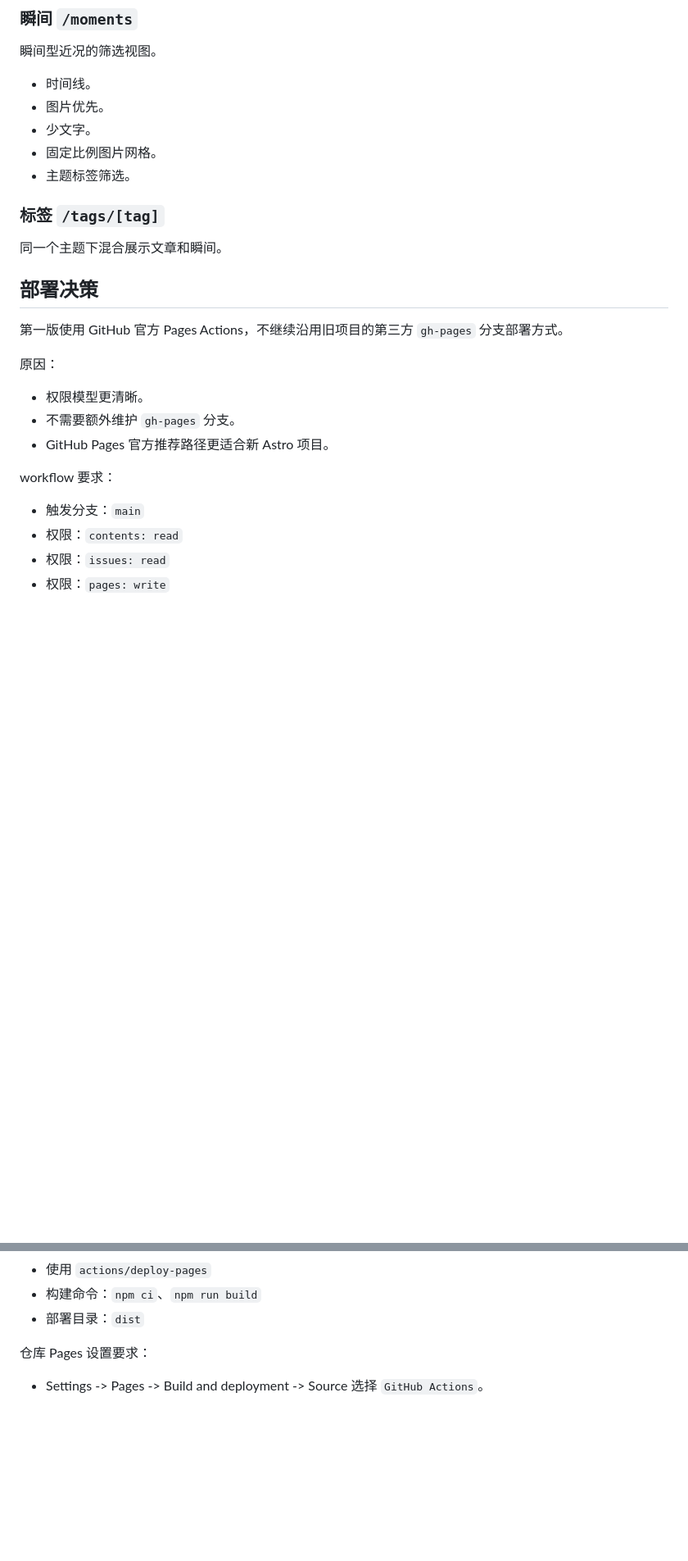
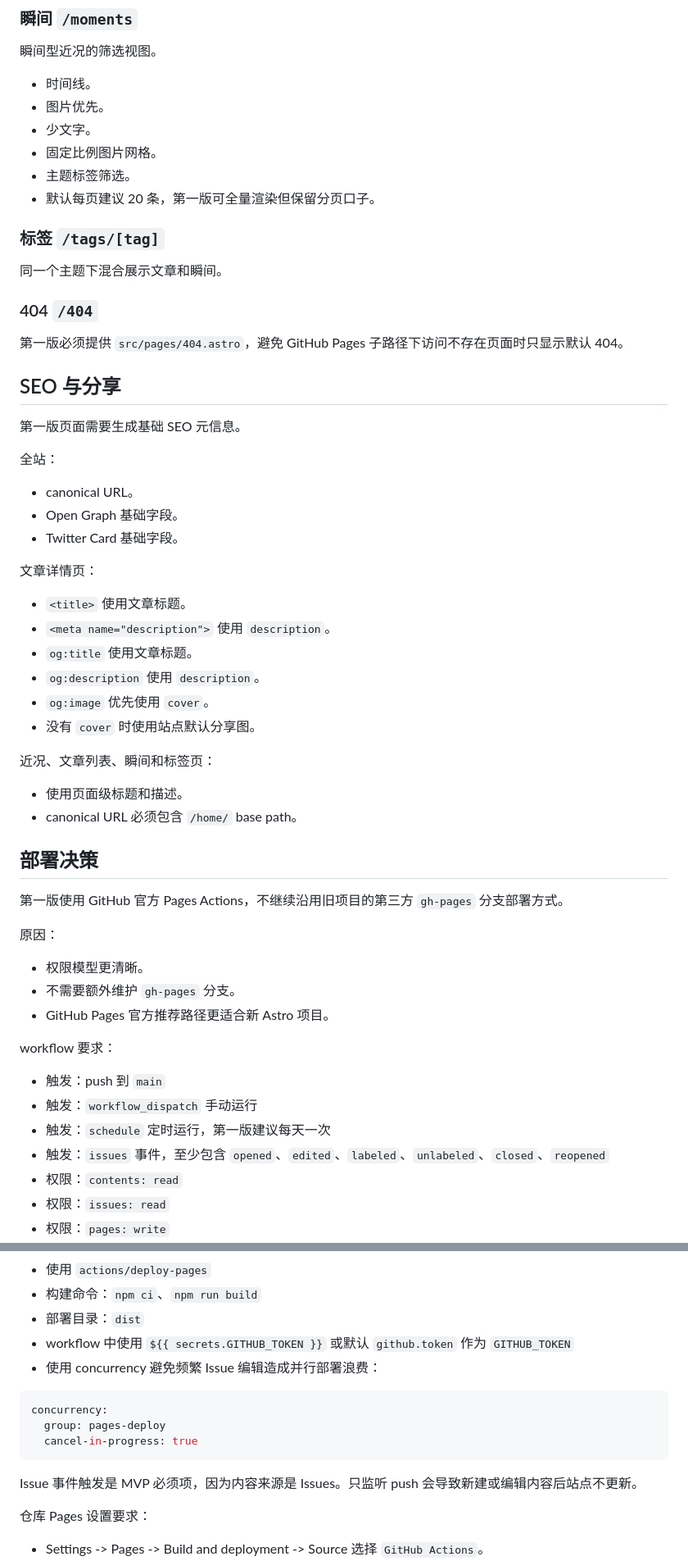
Before and after one commit to Muliminty/home, a Markdown page: REFACTOR_PLAN.md, 2 parts joined by grey strips. Shown at 82% size. Drawn GitHub-style; blank space fills up the shorter version.

````diff
--- a/REFACTOR_PLAN.md
+++ b/REFACTOR_PLAN.md
@@ -358,10 +412,39 @@ Now 模块第一版可以来自手写配置或 fixture 字段，不需要接入
 - 少文字。
 - 固定比例图片网格。
 - 主题标签筛选。
+- 默认每页建议 20 条，第一版可全量渲染但保留分页口子。
 
 ### 标签 `/tags/[tag]`
 
 同一个主题下混合展示文章和瞬间。
+
+### 404 `/404`
+
+第一版必须提供 `src/pages/404.astro`，避免 GitHub Pages 子路径下访问不存在页面时只显示默认 404。
+
+## SEO 与分享
+
+第一版页面需要生成基础 SEO 元信息。
+
+全站：
+
+- canonical URL。
+- Open Graph 基础字段。
+- Twitter Card 基础字段。
+
+文章详情页：
+
+- `<title>` 使用文章标题。
+- `<meta name="description">` 使用 `description`。
+- `og:title` 使用文章标题。
+- `og:description` 使用 `description`。
+- `og:image` 优先使用 `cover`。
+- 没有 `cover` 时使用站点默认分享图。
+
+近况、文章列表、瞬间和标签页：
+
+- 使用页面级标题和描述。
+- canonical URL 必须包含 `/home/` base path。
 
 ## 部署决策
 
@@ -375,7 +458,10 @@ Now 模块第一版可以来自手写配置或 fixture 字段，不需要接入
 
 workflow 要求：
 
-- 触发分支：`main`
+- 触发：push 到 `main`
+- 触发：`workflow_dispatch` 手动运行
+- 触发：`schedule` 定时运行，第一版建议每天一次
+- 触发：`issues` 事件，至少包含 `opened`、`edited`、`labeled`、`unlabeled`、`closed`、`reopened`
 - 权限：`contents: read`
 - 权限：`issues: read`
 - 权限：`pages: write`
@@ -385,6 +471,16 @@ workflow 要求：
 - 使用 `actions/deploy-pages`
 - 构建命令：`npm ci`、`npm run build`
 - 部署目录：`dist`
+- workflow 中使用 `${{ secrets.GITHUB_TOKEN }}` 或默认 `github.token` 作为 `GITHUB_TOKEN`
+- 使用 concurrency 避免频繁 Issue 编辑造成并行部署浪费：
+
+```yaml
+concurrency:
+  group: pages-deploy
+  cancel-in-progress: true
+```
+
+Issue 事件触发是 MVP 必须项，因为内容来源是 Issues。只监听 push 会导致新建或编辑内容后站点不更新。
 
 仓库 Pages 设置要求：
 
````
Also changed, not shown: other parts of REFACTOR_PLAN.md (+100 -9 lines).
